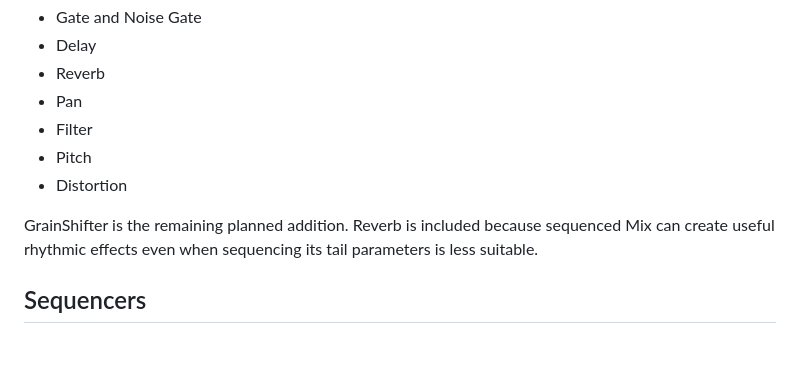
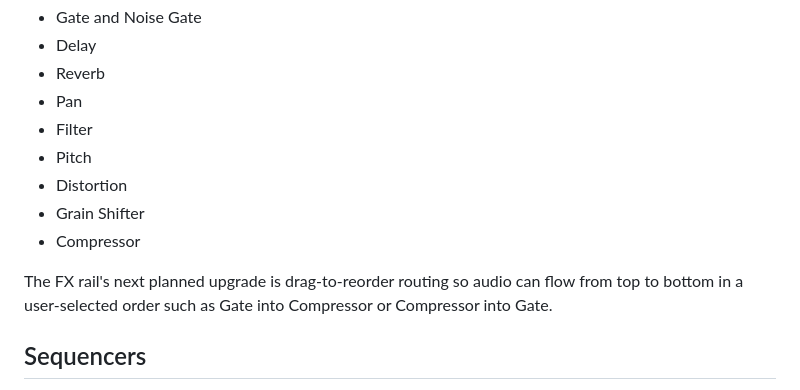
Before and after one commit to sl2365/Seqwencer, a Markdown page: README.md, the part around one of its changes. Rendered like a GitHub page; blank space fills up the shorter version.

```diff
--- a/README.md
+++ b/README.md
@@ -35,10 +35,12 @@ The current development build includes:
 - Filter
 - Pitch
 - Distortion
+- Grain Shifter
+- Compressor
 
-GrainShifter is the remaining planned addition. Reverb is included
-because sequenced Mix can create useful rhythmic effects even when sequencing
-its tail parameters is less suitable.
+The FX rail's next planned upgrade is drag-to-reorder routing so audio can flow
+from top to bottom in a user-selected order such as Gate into Compressor or
+Compressor into Gate.
 
 ## Sequencers
 
```
Also changed, not shown: other parts of README.md (+25 -0 lines), Changelog.md (+41 -4 lines), Resources/Seqwencer1.jpg, 9 other files.
